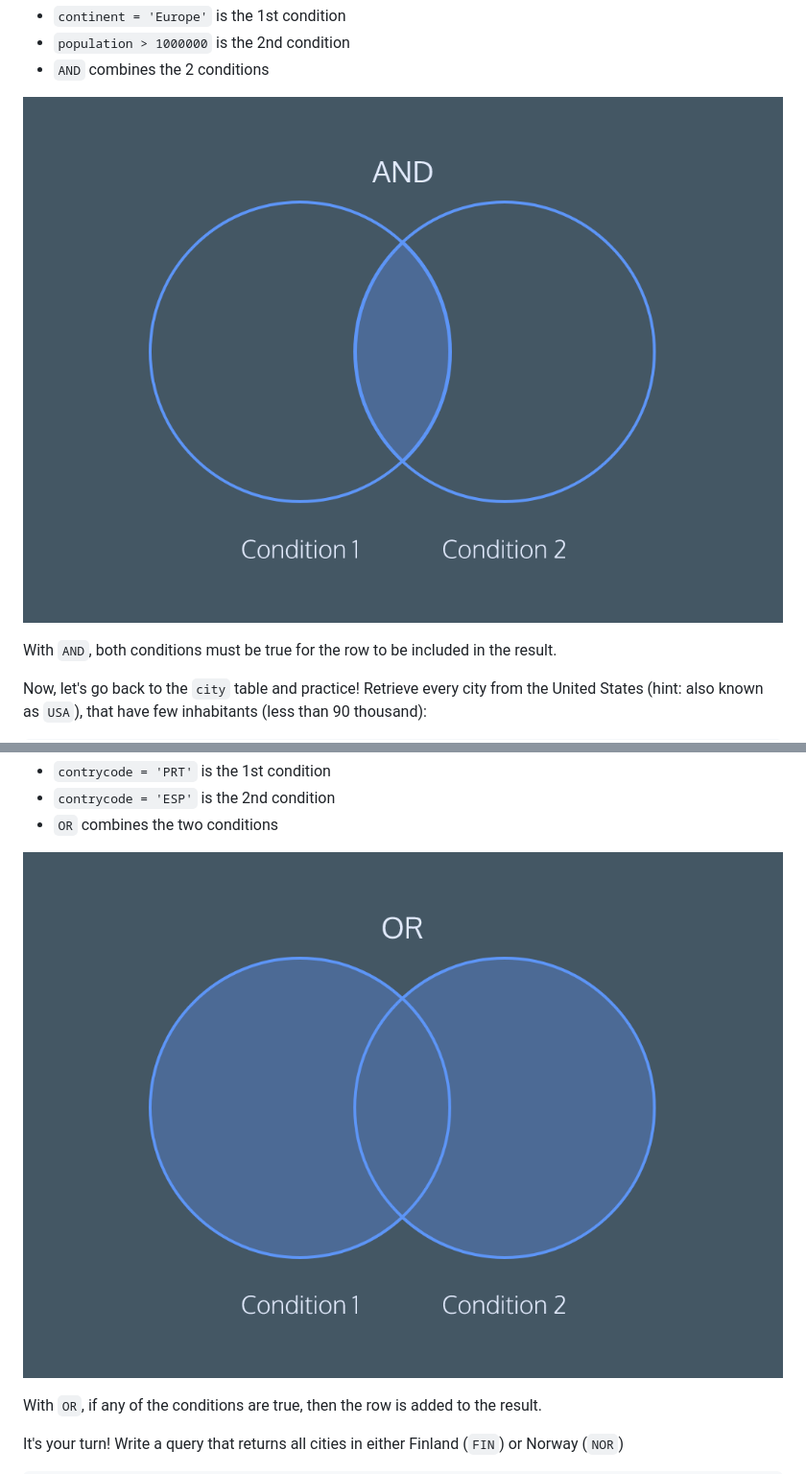
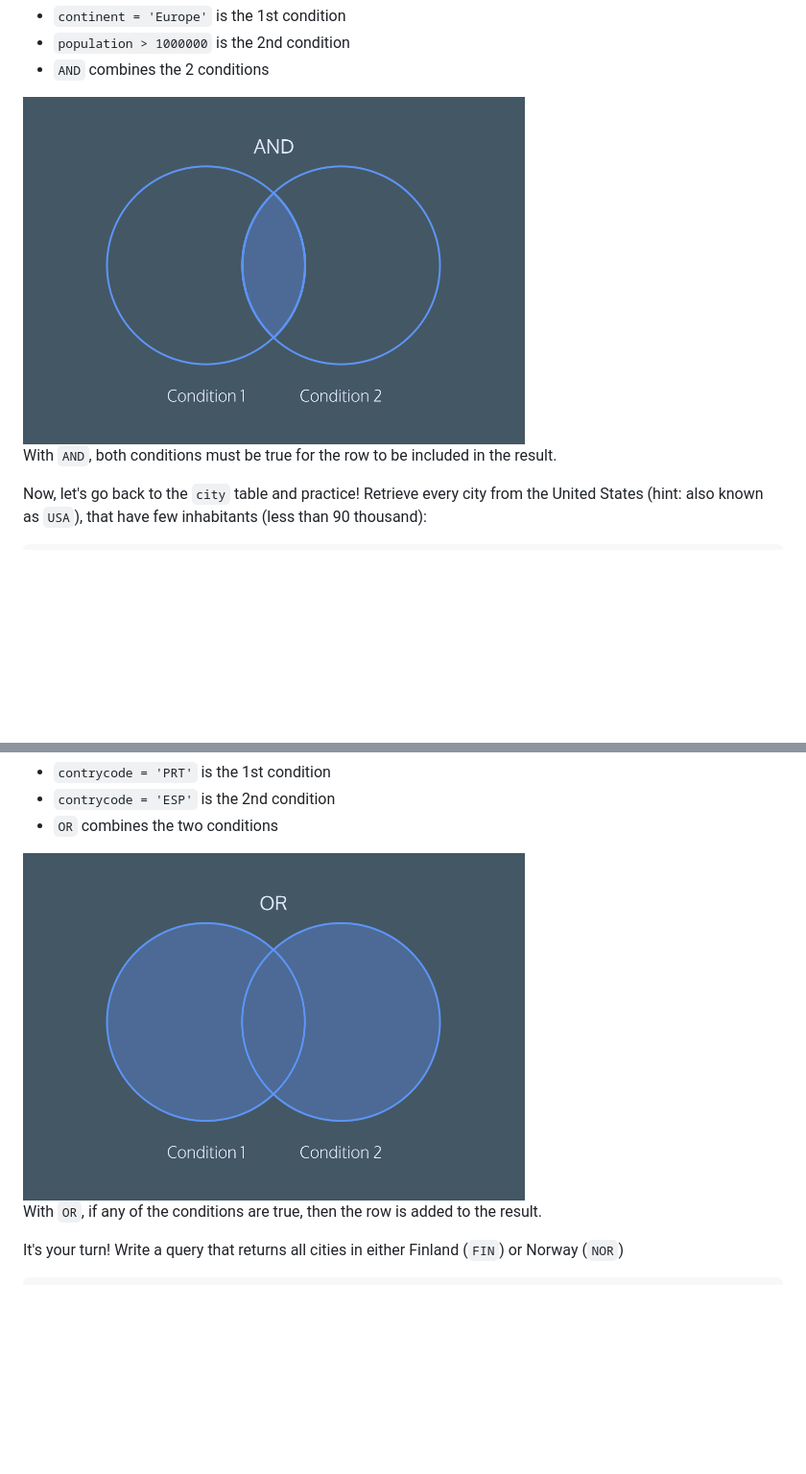
Before and after one commit to HackYourFutureBelgium/sql-database, a Markdown page: week1/README.md, 2 parts joined by grey strips. Shown: that part at 96% size. Drawn GitHub-style; blank space fills up the shorter version.

Commit message:
move images to dir

```diff
--- a/week1/README.md
+++ b/week1/README.md
@@ -590,7 +590,7 @@ AND population > 1000000;
 - `population > 1000000` is the 2nd condition
 - `AND` combines the 2 conditions
 
-![and condition](image.png)
+<img src="./images/image.png" alt="and condition" width="66%"/>
 
 With `AND`, both conditions must be true for the row to be included in the result.
 
@@ -670,7 +670,7 @@ WHERE countrycode = 'PRT' OR countrycode = 'ESP';
 - `contrycode = 'ESP'` is the 2nd condition
 - `OR` combines the two conditions
 
-![or condition](image-1.png)
+<img src="./images/image-1.png" alt="or condition" width="66%"/>
 
 With `OR`, if any of the conditions are true, then the row is added to the result.
 
```
Also changed, not shown: week1/images/image-1.png (renamed from week1/image-1.png), week1/images/image.png (renamed from week1/image.png).
